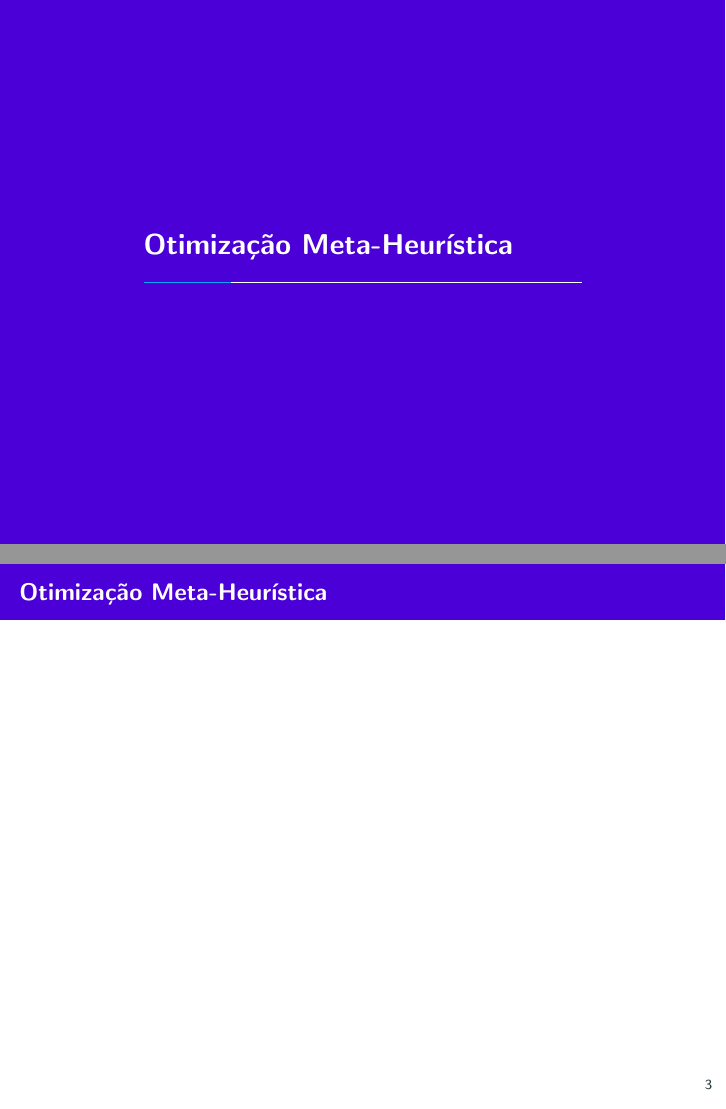
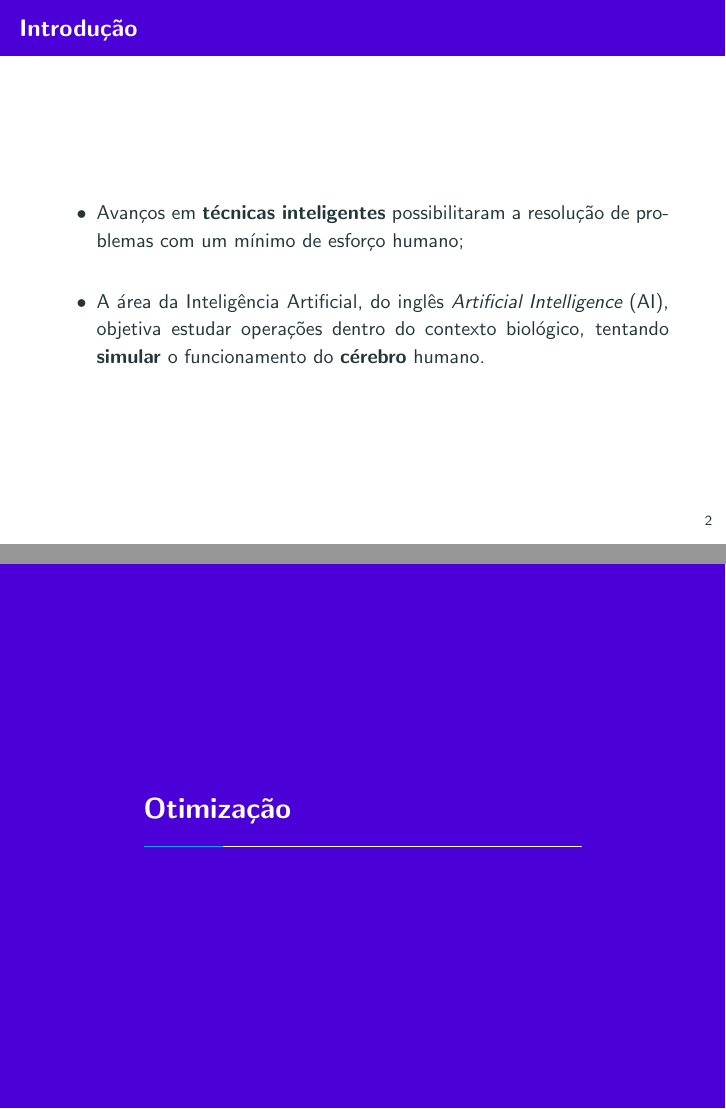
Before and after one commit to gugarosa/mh_deep_application, LaTeX slides (slides/slides.tex, which reads slides/sections/introduction.tex, slides/sections/optimization.tex, slides/styles/colors.sty): pages 5 and 6 of 18 before the commit and pages 4 and 5 of 19 after it, joined at a grey line. Compiled offline with pdfLaTeX.

Commit message:
Continuing to work on slides presentation.

```diff
--- a/slides/sections/introduction.tex
+++ b/slides/sections/introduction.tex
@@ -2,4 +2,10 @@
 \label{s.introduction}
 
 \begin{frame}{Introdução}
+	\begin{itemize}
+		\justifying
+		\item Avanços em \textbf{técnicas inteligentes} possibilitaram a resolução de problemas com um mínimo de esforço humano;
+		\\~\\
+		\item A área da Inteligência Artificial, do inglês \emph{Artificial Intelligence} (AI), objetiva estudar operações dentro do contexto biológico, tentando \textbf{simular} o funcionamento do \textbf{cérebro} humano.
+	\end{itemize}
 \end{frame}
--- a/slides/sections/optimization.tex
+++ b/slides/sections/optimization.tex
@@ -1,5 +1,29 @@
-\section{Otimização Meta-Heurística}
+\section{Otimização}
 \label{s.optimization}
 
+\begin{frame}{Otimização}
+	\begin{itemize}
+		\justifying
+		\item O estudo da otimização~\cite{bertsekas99} possibilita um maior \textbf{conhecimento} sobre o problema;
+		\\~\\
+		\item \textbf{Otimizar} é encontrar um \textbf{conjunto de variáveis} adequadas para a resolução de um problema.
+		\end{itemize}
+\end{frame}
+
+\subsection{Otimização Meta-Heurística}
+\label{ss.optimization_mh}
+
 \begin{frame}{Otimização Meta-Heurística}
+	\begin{itemize}
+		\justifying
+		\item Modelagem matemática de \textbf{fenômenos da natureza} em algoritmos de \textbf{otimização};
+		\\~\\
+		\item \textbf{Heurísticas} (buscas) de \textbf{soluções} em espaços $n$-dimensionais;
+		\\~\\
+	\end{itemize}
+	\vspace*{0.5cm}
+	\begin{block}{}
+		\centering
+		\textbf{Diversificação} x \textbf{Intensificação}
+	\end{block}
 \end{frame}
--- a/slides/styles/colors.sty
+++ b/slides/styles/colors.sty
@@ -13,3 +13,6 @@
 
 % Standout
 \setbeamercolor{palette primary}{fg=white,bg=main}
+
+% Blocks
+\setbeamercolor{block body}{bg=structure!10}
--- a/slides/styles/templates.sty
+++ b/slides/styles/templates.sty
@@ -25,6 +25,9 @@
 	\vspace{\baselineskip}
 }
 
+% Defining blocks template
+\setbeamertemplate{blocks}[rounded][shadow]
+
 % Re-defining the section page command
 \renewcommand{\metropolis@enablesectionpage}{
     \AtBeginSection{
```
